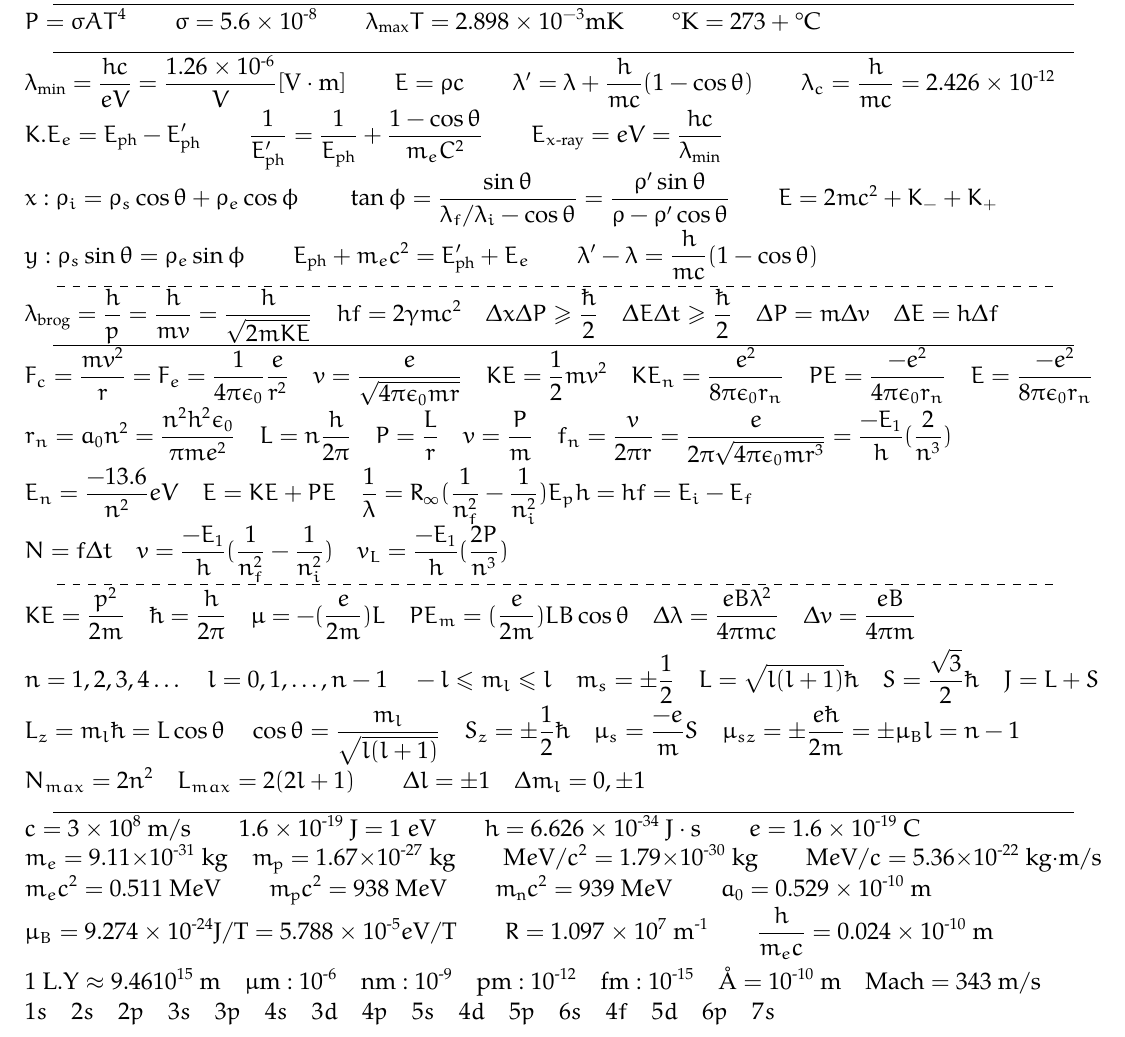
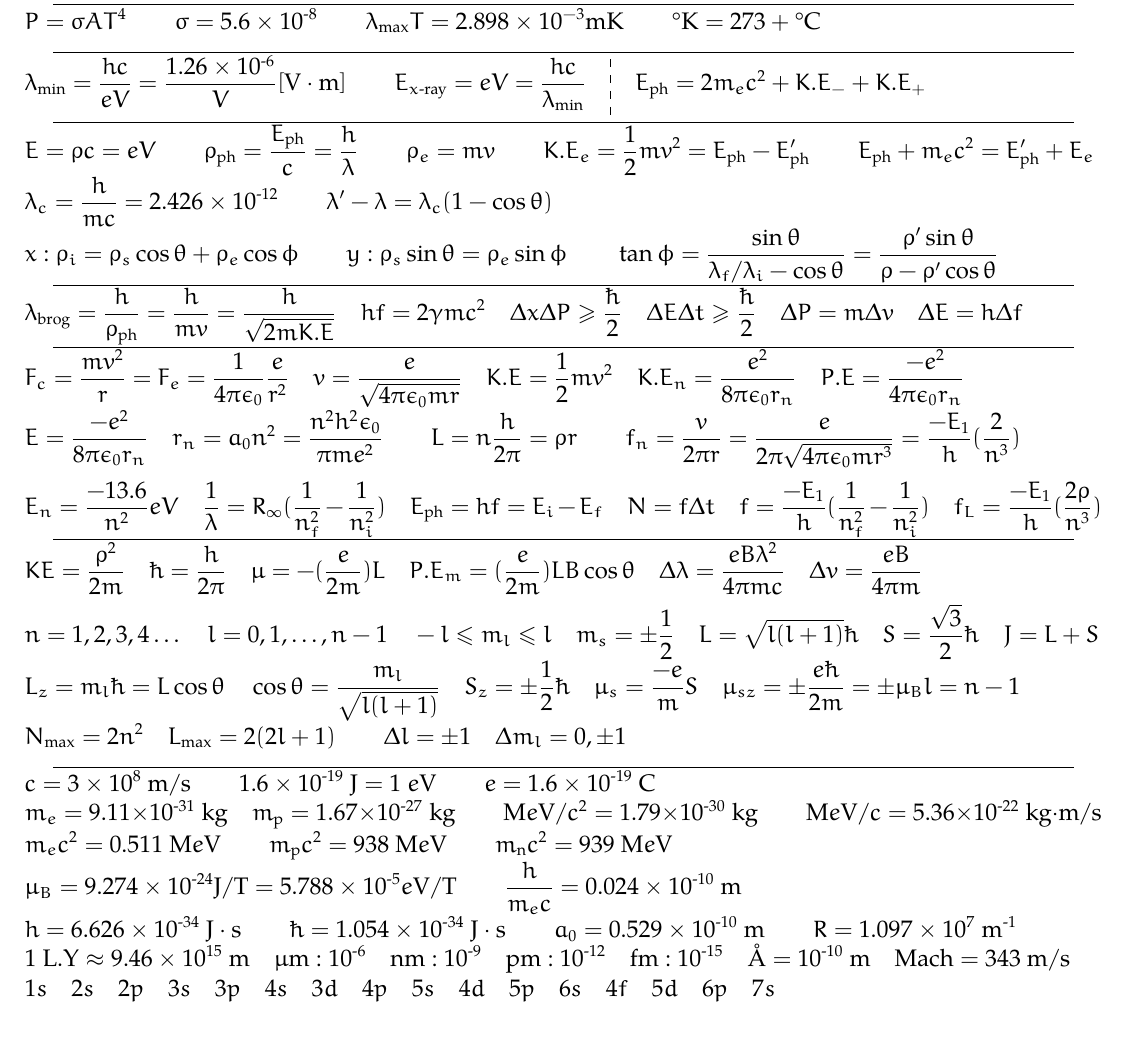
Before and after one commit to y-samy/acad, a LaTeX problem sheet (Undergraduate - Alexandria University/Level 1/Modern Physics/Givens/Final Exam/Final Givens.tex): part of the page, cut so that both start at the same text. Compiled offline with pdfLaTeX.

Commit message:
Hopefully fixed all errors Touched up the everything except the last two portions: removed redundant equations, better grouping and formatting

```diff
--- a/Undergraduate - Alexandria University/Level 1/Modern Physics/Givens/Final Exam/Final Givens.tex
+++ b/Undergraduate - Alexandria University/Level 1/Modern Physics/Givens/Final Exam/Final Givens.tex
@@ -118,21 +118,27 @@ $P = \sigma AT^4 \qquad \sigma = 5.6 \times 10^{\sz8} \qquad \lambda_{\text{max}
 
 {\centering \rule{18cm}{0.4pt} \par}
 
-% Compton Scattering
+% Momentum - X-Ray Production - Pair Production
 \noindent
 $
-    \lambda_{\text{min}} = \frac{hc}{eV} = \frac{1.26\times10^{\sz6}}{V} [\text{V}\cdot\text{m}] \qquad E = \rho c \qquad \lambda^\prime = \lambda + \frac{h}{mc} (1-\cos{\theta}) \qquad \lambda_c = \frac{h}{mc} = 2.426 \times 10^{\sz12}\\
-    K.E_e = E_{\text{ph}} - E^\prime_{\text{ph}} \qquad \frac{1}{E_{\text{ph}}^\prime} = \frac{1}{E_{\text{ph}}} + \frac{1-\cos{\theta}}{m_eC^2} \qquad E_{x\text{-ray}} = eV = \frac{hc}{\lambda_{\text{min}}}\\
-    x: \rho_i = \rho_s \cos{\theta} + \rho_e \cos{\phi} \qquad \tan{\phi} = \frac{\sin{\theta}}{\lambda_f/\lambda_i - \cos{\theta}} = \frac{\rho^\prime \sin{\theta}}{\rho - \rho^\prime \cos{\theta}} \qquad E = 2mc^2 + K_{-} + K_{+}\\
-    y: \rho_s \sin{\theta} = \rho_e \sin{\phi} \qquad E_{\text{ph}} + m_ec^2 = E^\prime_{\text{ph}} + E_e \qquad \lambda^\prime - \lambda = \frac{h}{mc} (1 - \cos{\theta})
+    \lambda_{\text{min}} = \frac{hc}{eV} = \frac{1.26\times10^{\sz6}}{V} [\text{V}\cdot\text{m}] \qquad E_{x\text{-ray}} = eV = \frac{hc}{\lambda_{\text{min}}} \quad \rotatebox{-90}{\hskip-.8cm\hdashrule{1.5cm}{0.4pt}{4pt}} \quad E_{\text{ph}} = 2m_ec^2 + K.E_{-} + K.E_{+}\\[-6mm]
 $
 
-{\centering \hdashrule{18cm}{0.4pt}{4pt} \par}
-
-% de broccoli and uncertainty
+% Compton Scattering #TODO: add K.Emax scenarios?
+{\centering \rule{18cm}{0.4pt} \par}
 \noindent
 $
-    \lambda_{\text{brog}}=\frac{h}{p}=\frac{h}{mv}=\frac{h}{\sqrt{2mKE}}\quad hf=2\gamma mc^2 \quad \Delta x\Delta P \geq \frac{\hslash}{2} \quad \Delta E\Delta t \geq \frac{\hslash}{2} \quad \Delta P = m\Delta v \quad \Delta E = h\Delta f
+    E = \rho c = eV \qquad \rho_\text{ph} = \frac{E_\text{ph}}{c} = \frac{h}{\lambda} \qquad \rho_e = m v \qquad K.E_e = \frac{1}{2} m v^2 = E_{\text{ph}} - E^\prime_{\text{ph}} \qquad E_\text{ph} + m_e c^2 = E_\text{ph}^\prime + E_e\\
+    \lambda_c = \frac{h}{mc} = 2.426 \times 10^{\sz12} \qquad \lambda^\prime - \lambda = \lambda_c (1 - \cos{\theta}) \\
+    x: \rho_i = \rho_s \cos{\theta} + \rho_e \cos{\phi} \qquad y: \rho_s \sin{\theta} = \rho_e \sin{\phi} \qquad \tan{\phi} = \frac{\sin{\theta}}{\lambda_f/\lambda_i - \cos{\theta}} = \frac{\rho^\prime \sin{\theta}}{\rho - \rho^\prime \cos{\theta}}
+$
+
+{\centering \rule{18cm}{0.4pt} \par}
+
+% De Broglie and Uncertainty Principle
+\noindent
+$
+    \lambda_{\text{brog}}=\frac{h}{\rho_\text{ph}}=\frac{h}{mv}=\frac{h}{\sqrt{2mK.E}} \quad hf=2\gamma mc^2 \quad \Delta x\Delta P \geq \frac{\hslash}{2} \quad \Delta E\Delta t \geq \frac{\hslash}{2} \quad \Delta P = m\Delta v \quad \Delta E = h\Delta f
 $
 
 {\centering \rule{18cm}{0.4pt} \par}
@@ -140,21 +146,21 @@ $
 % Atomic Structure & Rydeberg
 \noindent
 $
-    F_c=\frac{mv^2}{r}=F_e=\frac{1}{4\pi\epsilon_0}\frac{e}{r^2}\quad v = \frac{e}{\sqrt{4\pi\epsilon_0mr}}\quad KE = \frac{1}{2}mv^2\quad KE_n = \frac{e^2}{8\pi\epsilon_0r_n}\quad PE = \frac{-e^2}{4\pi\epsilon_0r_n} \quad E = \frac{-e^2}{8\pi\epsilon_0r_n}\\
-    r_n = a_0n^2=\frac{n^2h^2\epsilon_0}{\pi me^2} \quad L = n\frac{h}{2\pi}\quad P = \frac{L}{r}\quad v = \frac{P}{m}\quad f_n = \frac{v}{2\pi r} = \frac{e}{2\pi\sqrt{4\pi\epsilon_0mr^3}} = \frac{-E_1}{h}(\frac{2}{n^3})\\
-    E_n = \frac{-13.6}{n^2}eV\quad E=KE+PE\quad \frac{1}{\lambda} = R_\infty(\frac{1}{n_f^2}-\frac{1}{n_i^2}) E_ph = hf = E_i - E_f \\ N = f\Delta t \quad v = \frac{-E_1}{h}(\frac{1}{n_f^2}-\frac{1}{n_i^2}) \quad v_L = \frac{-E_1}{h}(\frac{2P}{n^3})
+    F_c=\frac{mv^2}{r}=F_e=\frac{1}{4\pi\epsilon_0}\frac{e}{r^2}\quad v = \frac{e}{\sqrt{4\pi\epsilon_0mr}}\quad K.E = \frac{1}{2}mv^2\quad K.E_n = \frac{e^2}{8\pi\epsilon_0r_n}\quad P.E = \frac{-e^2}{4\pi\epsilon_0r_n} \\
+    E = \frac{-e^2}{8\pi\epsilon_0r_n} \quad r_n = a_0n^2=\frac{n^2h^2\epsilon_0}{\pi me^2} \qquad L = n\frac{h}{2\pi} = \rho r \qquad f_n = \frac{v}{2\pi r} = \frac{e}{2\pi\sqrt{4\pi\epsilon_0mr^3}} = \frac{-E_1}{h}(\frac{2}{n^3})\\[+2mm]
+    E_n = \frac{-13.6}{n^2}eV \quad \frac{1}{\lambda} = R_\infty(\frac{1}{n_f^2}-\frac{1}{n_i^2}) \quad E_\text{ph} = hf = E_i - E_f \quad N = f\Delta t \quad f = \frac{-E_1}{h}(\frac{1}{n_f^2}-\frac{1}{n_i^2}) \quad f_L = \frac{-E_1}{h}(\frac{2\rho}{n^3})
 $
 
-{\centering \hdashrule{18cm}{0.4pt}{4pt} \par}
+{\centering \rule{18cm}{0.4pt} \par}
 
 % Quantization, Zeeman, Energy Levels, etc...
 \noindent
 $
-    KE = \frac{p^2}{2m} \quad  \hslash = \frac{h}{2\pi}\quad  \mu = -(\frac{e}{2m})L\quad PE_m = (\frac{e}{2m})LB\cos{\theta}\quad  \Delta\lambda = \frac{eB\lambda^2}{4\pi mc} \quad \Delta v = \frac{eB}{4\pi m}\\
+    KE = \frac{\rho^2}{2m} \quad  \hslash = \frac{h}{2\pi}\quad  \mu = -(\frac{e}{2m})L\quad P.E_m = (\frac{e}{2m})LB\cos{\theta}\quad  \Delta\lambda = \frac{eB\lambda^2}{4\pi mc} \quad \Delta v = \frac{eB}{4\pi m}\\
     \quad  \\
     n = 1,2,3,4\dots\quad l = 0,1,\dots,n-1\quad -l\leq m_l\leq l\quad m_s = \pm\frac{1}{2} \quad  L = \sqrt{l(l+1)}\hslash \quad S = \frac{\sqrt{3}}{2} \hslash \quad J = L+S\\
     L_z = m_l\hslash = L\cos{\theta} \quad\cos{\theta} = \frac{m_l}{\sqrt{l(l+1)}}\quad S_z = \pm\frac{1}{2}\hslash \quad \mu_s = \frac{-e}{m}S \quad \mu_{sz} = \pm\frac{e\hslash}{2m}=\pm\mu_B l = n-1 \quad        \\
-    N_{max} = 2n^2\quad L_{max} = 2(2l+1)\qquad \Delta l=\pm1\quad \Delta m_l=0,\pm1\quad
+    N_{\text{max}} = 2n^2\quad L_{\text{max}} = 2(2l+1)\qquad \Delta l=\pm1\quad \Delta m_l=0,\pm1\quad
 $
 
 {\centering \rule{18cm}{0.4pt} \par}
@@ -162,11 +168,12 @@ $
 
 % Constants and Conversions
 \noindent
-$c = 3 \times 10^8 \text{ m}/\text{s} \qquad 1.6\times 10^{\sz 19}\text{ J} = 1 \ e\text{V} \qquad h = 6.626 \times 10^{\sz34} \text{ J} \cdot \text{s} \qquad e = 1.6 \times 10^{\sz 19} \text{ C}\\
-    m_{e} = 9.11 \times 10^{\sz31} \text{ kg} \quad m_{\text{p}} = 1.67 \times 10^{\sz27} \text{ kg} \qquad \text{M}e\text{V}/c^2 = 1.79 \times 10^{\sz30} \text{ kg} \qquad \text{M}e\text{V}/c = 5.36 \times 10^{\sz22} \text{ kg}\cdot\text{m}/\text{s}\\
-    m_e c^2 = 0.511 \text{ M}e\text{V} \qquad m_\text{p}c^2 = 938 \text{ M}e\text{V} \qquad m_\text{n}c^2 = 939 \text{ M}e\text{V} \qquad a_0 = 0.529 \ttnpowten{10} \text{ m} \\
-    \mu_B = 9.274 \ttnpowten{24} \text{J}/\text{T} = 5.788 \ttnpowten{5} e\text{V}/ \text{T} \qquad R = 1.097\ttpowten{7} \text{ m}^{\sz1} \qquad \frac{h}{m_e c} = 0.024 \ttnpowten{10} \text{ m}\\[+1mm]
-    1 \text{ L.Y} \approx 9.46 \tpowten{15} \text{ m} \quad \mu\text{m}: \tnpowten{6} \quad \text{nm} : \tnpowten{9} \quad \text{pm} : \tnpowten{12} \quad \text{fm} : \tnpowten{15} \quad \text{\AA} = 10^{\sz10} \text{ m} \quad \text{Mach} = 343 \text{ m}/\text{s}\\[+1mm]
+$c = 3 \times 10^8 \text{ m}/\text{s} \qquad 1.6\times 10^{\sz 19}\text{ J} = 1 \ e\text{V} \qquad e = 1.6 \ttnpowten{19} \text{ C}\\
+    m_{e} = 9.11 \times 10^{\sz31} \text{ kg} \quad m_{\text{p}} = 1.67 \times 10^{\sz27} \text{ kg} \qquad \text{M}e\text{V}/c^2 = 1.79 \times 10^{\sz30} \text{ kg} \qquad \text{M}e\text{V}/c = 5.36 \times 10^{\sz22} \text{ kg}\cdot\text{m}/\text{s} \\
+    m_e c^2 = 0.511 \text{ M}e\text{V} \qquad m_\text{p}c^2 = 938 \text{ M}e\text{V} \qquad m_\text{n}c^2 = 939 \text{ M}e\text{V}\\
+    \mu_B = 9.274 \ttnpowten{24} \text{J}/\text{T} = 5.788 \ttnpowten{5} e\text{V}/ \text{T} \qquad \frac{h}{m_e c} = 0.024 \ttnpowten{10} \text{ m}\\
+    h = 6.626 \ttnpowten{34} \text{ J} \cdot \text{s} \qquad \hslash = 1.054 \ttnpowten{34} \text{ J} \cdot \text{s} \qquad a_0 = 0.529 \ttnpowten{10} \text{ m} \qquad R = 1.097\ttpowten{7} \text{ m}^{\sz1}\\
+    1 \text{ L.Y} \approx 9.46 \ttpowten{15} \text{ m} \quad \mu\text{m}: \tnpowten{6} \quad \text{nm} : \tnpowten{9} \quad \text{pm} : \tnpowten{12} \quad \text{fm} : \tnpowten{15} \quad \text{\AA} = 10^{\sz10} \text{ m} \quad \text{Mach} = 343 \text{ m}/\text{s}\\[+1mm]
     1s \quad 2s \quad 2p \quad 3s \quad 3p \quad 4s \quad 3d \quad 4p \quad 5s \quad 4d \quad 5p \quad 6s \quad 4f \quad 5d \quad 6p \quad 7s
 $
 \end{document}
```
Also changed, not shown: Undergraduate - Alexandria University/Level 1/Modern Physics/Givens/Final Exam/Final Givens.pdf.
